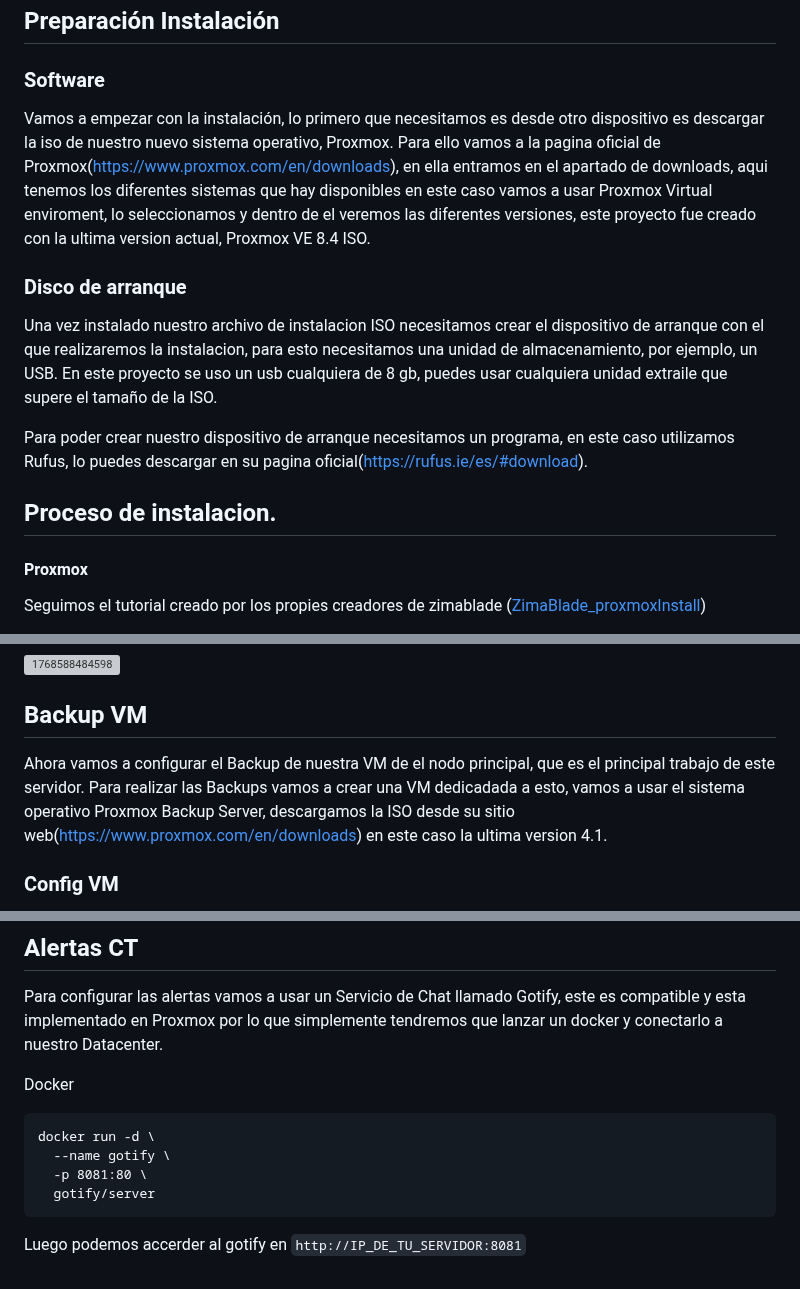
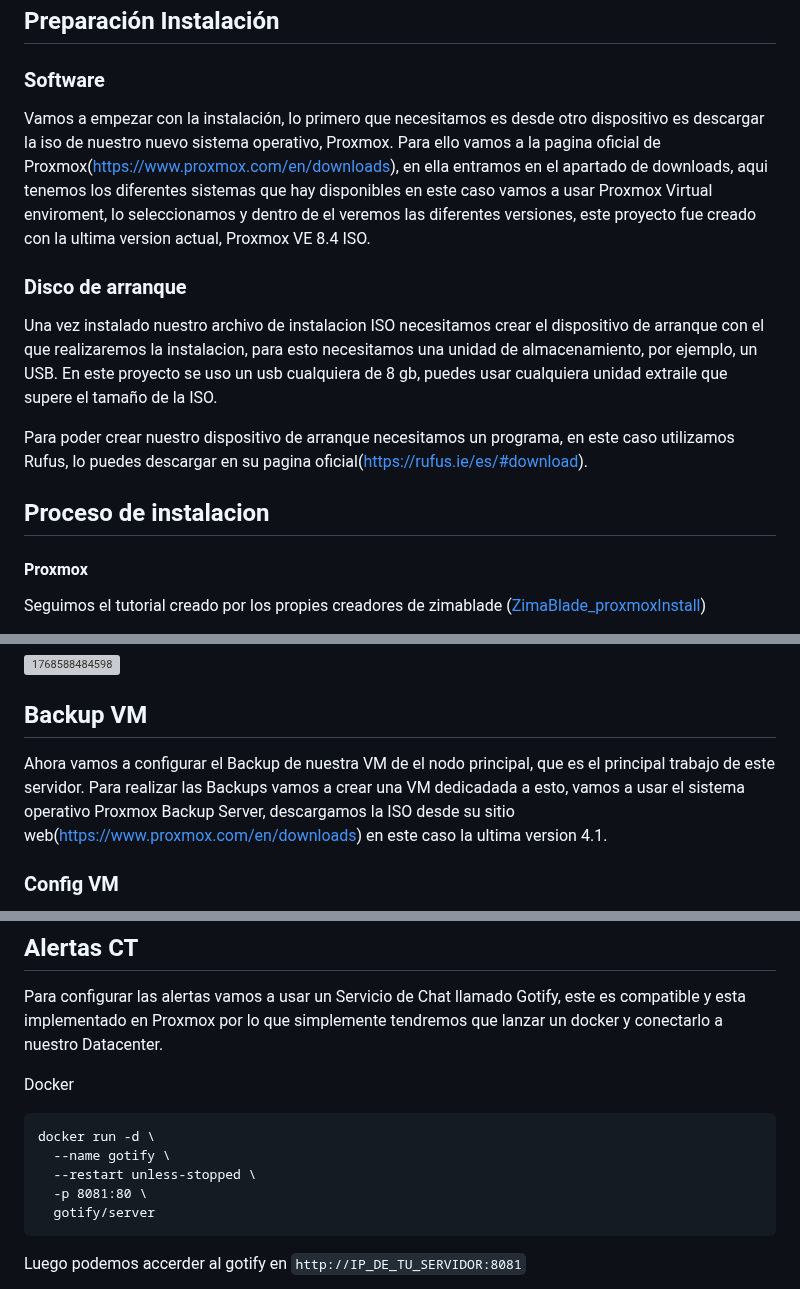
Before and after one commit to mateorzan/HOMELAB, a Markdown page: Zimablade2.md, 3 parts joined by grey strips. Rendered like a GitHub page; grey boxes are pictures that could not be loaded.

````diff
--- a/Zimablade2.md
+++ b/Zimablade2.md
@@ -16,15 +16,15 @@ Usaremos uno de los zimablades como servidor secundario, en este servidor vamos
 
 ### Software
 
-Vamos a empezar con la instalación, lo primero que necesitamos es desde otro dispositivo es descargar la iso de nuestro nuevo sistema operativo, Proxmox. Para ello vamos a la pagina oficial de Proxmox(https://www.proxmox.com/en/downloads), en ella entramos en el apartado de downloads, aqui tenemos los diferentes sistemas que hay disponibles en este caso vamos a usar Proxmox Virtual enviroment, lo seleccionamos y dentro de el veremos las diferentes versiones, este proyecto fue creado con la ultima version actual, Proxmox VE 8.4 ISO.
+Vamos a empezar con la instalación, lo primero que necesitamos es desde otro dispositivo es descargar la iso de nuestro nuevo sistema operativo, Proxmox. Para ello vamos a la pagina oficial de Proxmox([https://www.proxmox.com/en/downloads](https://www.proxmox.com/en/downloads)), en ella entramos en el apartado de downloads, aqui tenemos los diferentes sistemas que hay disponibles en este caso vamos a usar Proxmox Virtual enviroment, lo seleccionamos y dentro de el veremos las diferentes versiones, este proyecto fue creado con la ultima version actual, Proxmox VE 8.4 ISO.
 
 ### Disco de arranque
 
 Una vez instalado nuestro archivo de instalacion ISO necesitamos crear el dispositivo de arranque con el que realizaremos la instalacion, para esto necesitamos una unidad de almacenamiento, por ejemplo, un USB. En este proyecto se uso un usb cualquiera de 8 gb, puedes usar cualquiera unidad extraile que supere el tamaño de la ISO.
 
-Para poder crear nuestro dispositivo de arranque necesitamos un programa, en este caso utilizamos Rufus, lo puedes descargar en su pagina oficial(https://rufus.ie/es/#download).
+Para poder crear nuestro dispositivo de arranque necesitamos un programa, en este caso utilizamos Rufus, lo puedes descargar en su pagina oficial([https://rufus.ie/es/#download](https://rufus.ie/es/#download)).
 
-## Proceso de instalacion.
+## Proceso de instalacion
 
 #### Proxmox
 
@@ -144,7 +144,7 @@ Aqui pegamos la informacion, y nos pedira la contraseña del nodo principal y co
 
 ## Backup VM
 
-Ahora vamos a configurar el Backup de nuestra VM de el nodo principal, que es el principal trabajo de este servidor. Para realizar las Backups vamos a crear una VM dedicadada a esto, vamos a usar el sistema operativo Proxmox Backup Server, descargamos la ISO desde su sitio web(https://www.proxmox.com/en/downloads) en este caso la ultima version 4.1.
+Ahora vamos a configurar el Backup de nuestra VM de el nodo principal, que es el principal trabajo de este servidor. Para realizar las Backups vamos a crear una VM dedicadada a esto, vamos a usar el sistema operativo Proxmox Backup Server, descargamos la ISO desde su sitio web([https://www.proxmox.com/en/downloads](https://www.proxmox.com/en/downloads)) en este caso la ultima version 4.1.
 
 ### Config VM
 
@@ -316,6 +316,7 @@ Docker
 ```
 docker run -d \
   --name gotify \
+  --restart unless-stopped \
   -p 8081:80 \
   gotify/server
 ```
````
Also changed, not shown: other parts of Zimablade2.md (+11 -12 lines), image/Zimablade2/1772809914047.png (added), image/Zimablade2/1772810151465.png (added).
